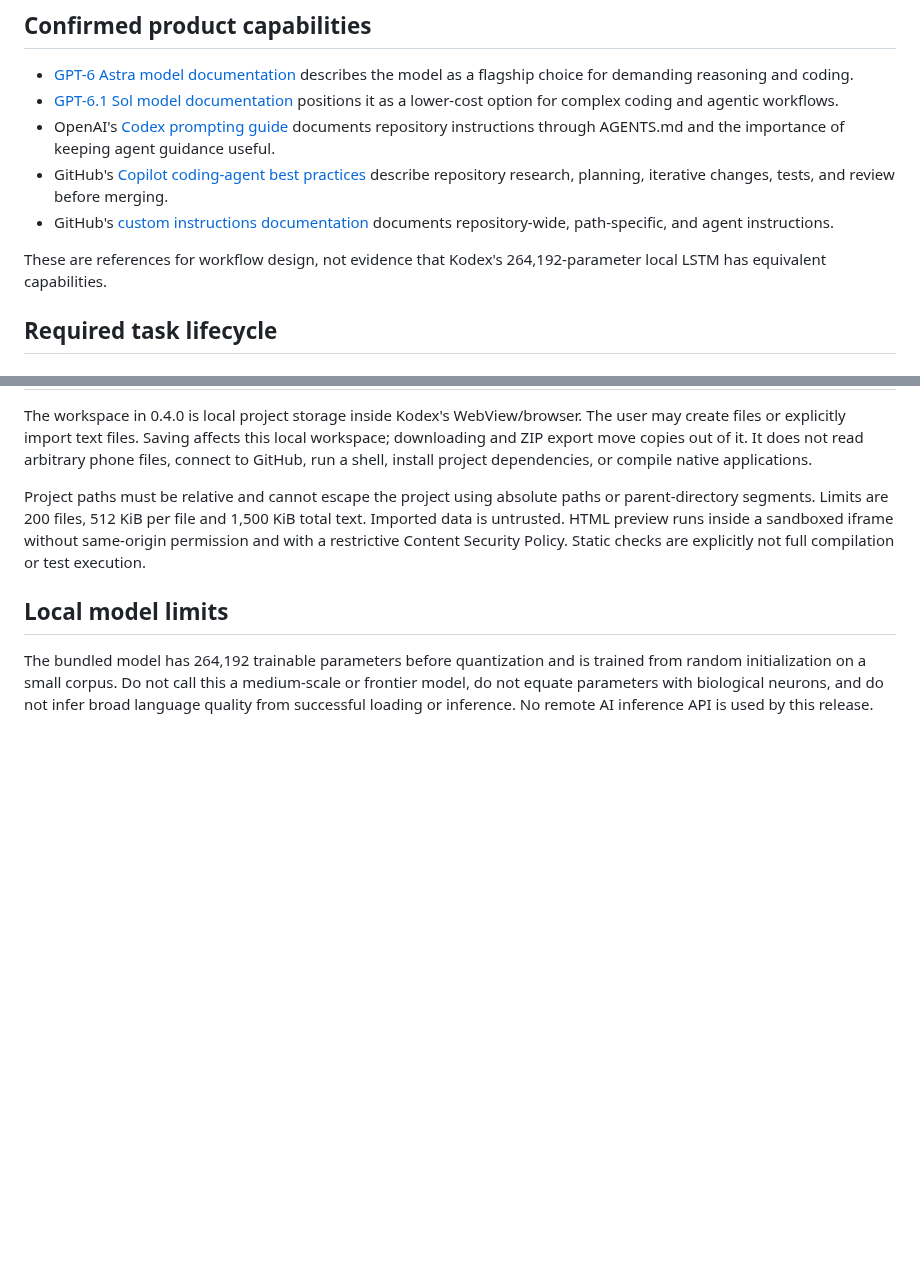
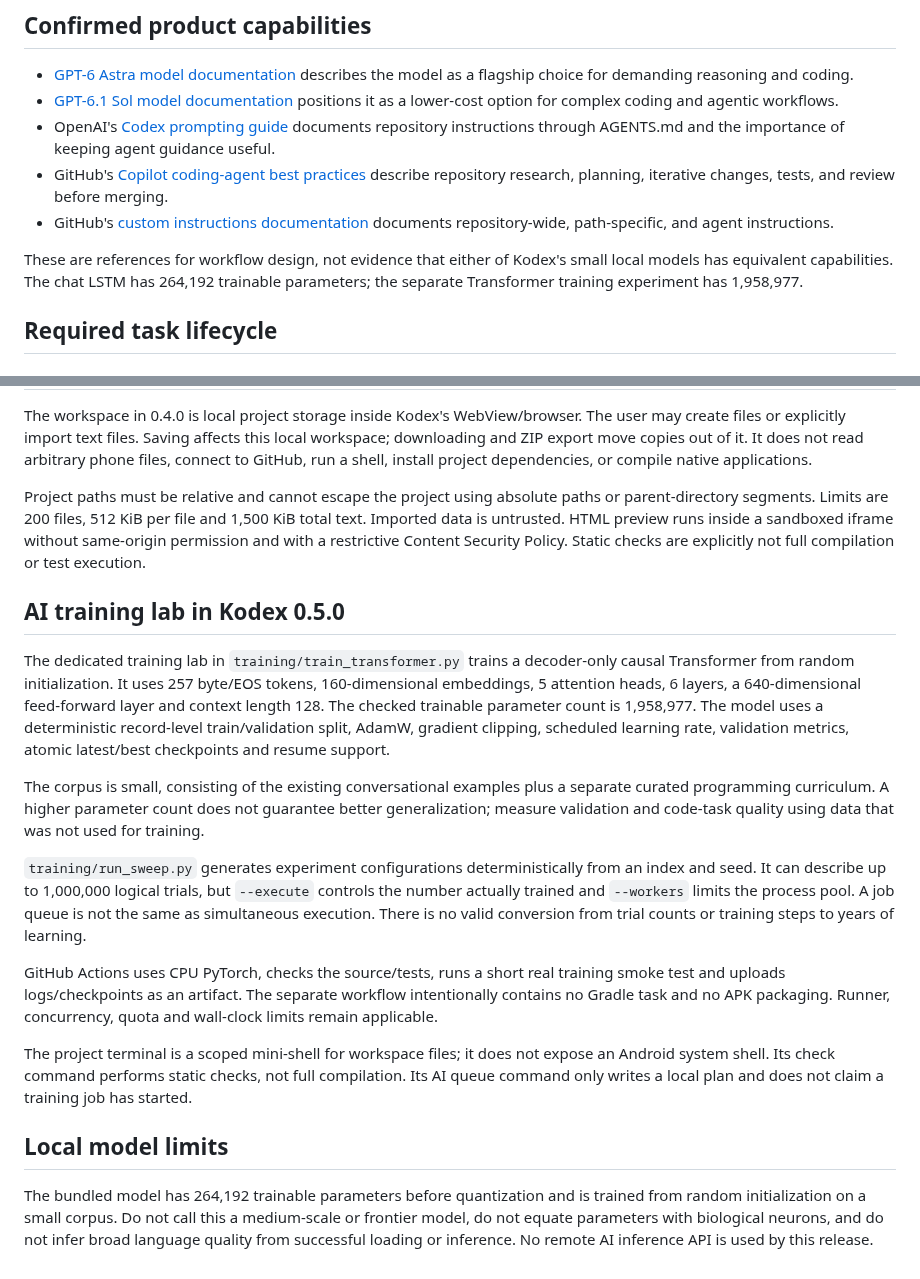
Before and after one commit to japaguimarassi-create/Security-lab, a Markdown page: docs/agent-workflow.md, 2 parts joined by grey strips. Drawn GitHub-style; blank space fills up the shorter version.

Commit message:
Document training evidence and scheduler limits for Kodex 0.5.0

```diff
--- a/docs/agent-workflow.md
+++ b/docs/agent-workflow.md
@@ -10,7 +10,7 @@ This document turns the project's requested behavior into a repeatable workflow.
 - GitHub's [Copilot coding-agent best practices](https://docs.github.com/en/copilot/using-github-copilot/using-copilot-coding-agent-to-work-on-tasks/best-practices-for-using-copilot-to-work-on-tasks) describe repository research, planning, iterative changes, tests, and review before merging.
 - GitHub's [custom instructions documentation](https://docs.github.com/en/copilot/how-tos/copilot-on-github/customize-copilot/add-custom-instructions/add-repository-instructions) documents repository-wide, path-specific, and agent instructions.
 
-These are references for workflow design, not evidence that Kodex's 264,192-parameter local LSTM has equivalent capabilities.
+These are references for workflow design, not evidence that either of Kodex's small local models has equivalent capabilities. The chat LSTM has 264,192 trainable parameters; the separate Transformer training experiment has 1,958,977.
 
 ## Required task lifecycle
 
@@ -48,6 +48,18 @@ The workspace in 0.4.0 is local project storage inside Kodex's WebView/browser.
 
 Project paths must be relative and cannot escape the project using absolute paths or parent-directory segments. Limits are 200 files, 512 KiB per file and 1,500 KiB total text. Imported data is untrusted. HTML preview runs inside a sandboxed iframe without same-origin permission and with a restrictive Content Security Policy. Static checks are explicitly not full compilation or test execution.
 
+## AI training lab in Kodex 0.5.0
+
+The dedicated training lab in `training/train_transformer.py` trains a decoder-only causal Transformer from random initialization. It uses 257 byte/EOS tokens, 160-dimensional embeddings, 5 attention heads, 6 layers, a 640-dimensional feed-forward layer and context length 128. The checked trainable parameter count is 1,958,977. The model uses a deterministic record-level train/validation split, AdamW, gradient clipping, scheduled learning rate, validation metrics, atomic latest/best checkpoints and resume support.
+
+The corpus is small, consisting of the existing conversational examples plus a separate curated programming curriculum. A higher parameter count does not guarantee better generalization; measure validation and code-task quality using data that was not used for training.
+
+`training/run_sweep.py` generates experiment configurations deterministically from an index and seed. It can describe up to 1,000,000 logical trials, but `--execute` controls the number actually trained and `--workers` limits the process pool. A job queue is not the same as simultaneous execution. There is no valid conversion from trial counts or training steps to years of learning.
+
+GitHub Actions uses CPU PyTorch, checks the source/tests, runs a short real training smoke test and uploads logs/checkpoints as an artifact. The separate workflow intentionally contains no Gradle task and no APK packaging. Runner, concurrency, quota and wall-clock limits remain applicable.
+
+The project terminal is a scoped mini-shell for workspace files; it does not expose an Android system shell. Its check command performs static checks, not full compilation. Its AI queue command only writes a local plan and does not claim a training job has started.
+
 ## Local model limits
 
 The bundled model has 264,192 trainable parameters before quantization and is trained from random initialization on a small corpus. Do not call this a medium-scale or frontier model, do not equate parameters with biological neurons, and do not infer broad language quality from successful loading or inference. No remote AI inference API is used by this release.
```
